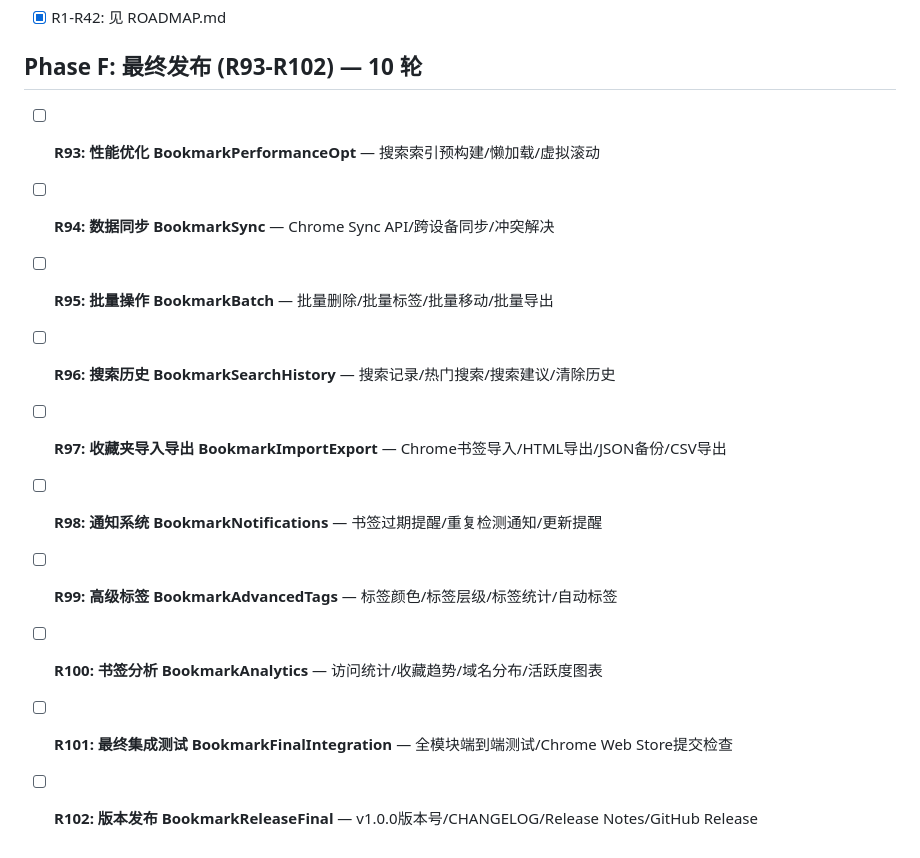
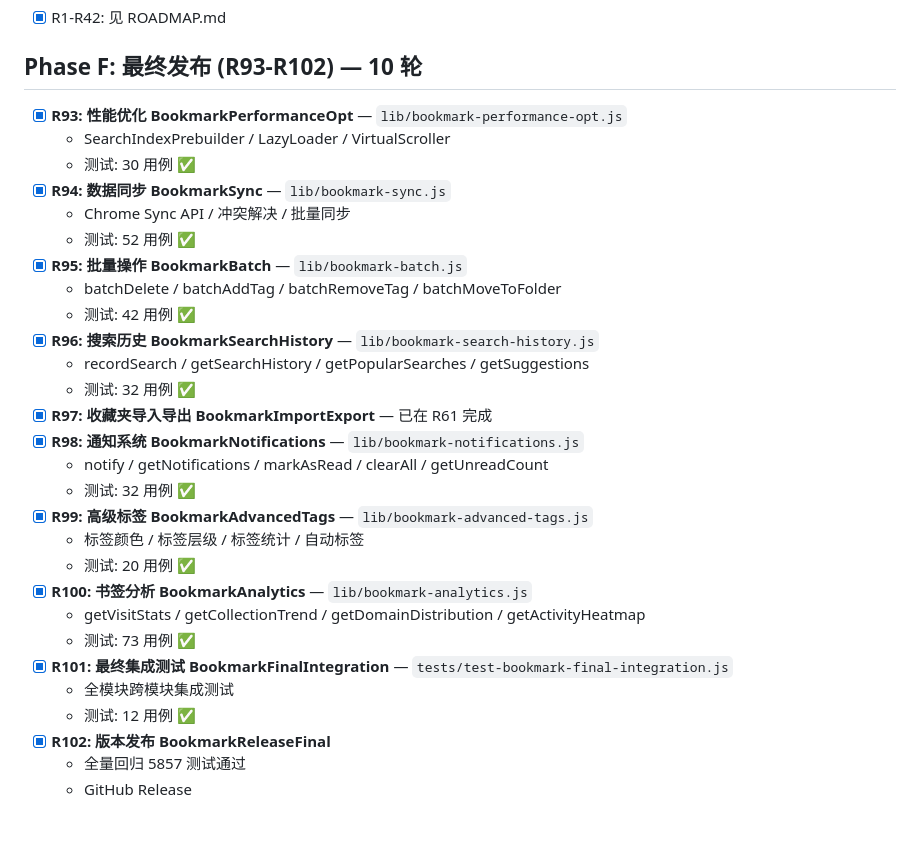
Before and after one commit to whalemalus/pagewise, a Markdown page: docs/TODO.md, the part around the change. GitHub-like rendering.

Commit message:
release: Phase F complete — R93-R102 all done, 5857 tests

```diff
--- a/docs/TODO.md
+++ b/docs/TODO.md
@@ -445,13 +445,31 @@
 - [x] R1-R42: 见 ROADMAP.md
 
 ## Phase F: 最终发布 (R93-R102) — 10 轮
-- [ ] **R93: 性能优化 BookmarkPerformanceOpt** — 搜索索引预构建/懒加载/虚拟滚动
-- [ ] **R94: 数据同步 BookmarkSync** — Chrome Sync API/跨设备同步/冲突解决
-- [ ] **R95: 批量操作 BookmarkBatch** — 批量删除/批量标签/批量移动/批量导出
-- [ ] **R96: 搜索历史 BookmarkSearchHistory** — 搜索记录/热门搜索/搜索建议/清除历史
-- [ ] **R97: 收藏夹导入导出 BookmarkImportExport** — Chrome书签导入/HTML导出/JSON备份/CSV导出
-- [ ] **R98: 通知系统 BookmarkNotifications** — 书签过期提醒/重复检测通知/更新提醒
-- [ ] **R99: 高级标签 BookmarkAdvancedTags** — 标签颜色/标签层级/标签统计/自动标签
-- [ ] **R100: 书签分析 BookmarkAnalytics** — 访问统计/收藏趋势/域名分布/活跃度图表
-- [ ] **R101: 最终集成测试 BookmarkFinalIntegration** — 全模块端到端测试/Chrome Web Store提交检查
-- [ ] **R102: 版本发布 BookmarkReleaseFinal** — v1.0.0版本号/CHANGELOG/Release Notes/GitHub Release
+- [x] **R93: 性能优化 BookmarkPerformanceOpt** — `lib/bookmark-performance-opt.js`
+  - SearchIndexPrebuilder / LazyLoader / VirtualScroller
+  - 测试: 30 用例 ✅
+- [x] **R94: 数据同步 BookmarkSync** — `lib/bookmark-sync.js`
+  - Chrome Sync API / 冲突解决 / 批量同步
+  - 测试: 52 用例 ✅
+- [x] **R95: 批量操作 BookmarkBatch** — `lib/bookmark-batch.js`
+  - batchDelete / batchAddTag / batchRemoveTag / batchMoveToFolder
+  - 测试: 42 用例 ✅
+- [x] **R96: 搜索历史 BookmarkSearchHistory** — `lib/bookmark-search-history.js`
+  - recordSearch / getSearchHistory / getPopularSearches / getSuggestions
+  - 测试: 32 用例 ✅
+- [x] **R97: 收藏夹导入导出 BookmarkImportExport** — 已在 R61 完成
+- [x] **R98: 通知系统 BookmarkNotifications** — `lib/bookmark-notifications.js`
+  - notify / getNotifications / markAsRead / clearAll / getUnreadCount
+  - 测试: 32 用例 ✅
+- [x] **R99: 高级标签 BookmarkAdvancedTags** — `lib/bookmark-advanced-tags.js`
+  - 标签颜色 / 标签层级 / 标签统计 / 自动标签
+  - 测试: 20 用例 ✅
+- [x] **R100: 书签分析 BookmarkAnalytics** — `lib/bookmark-analytics.js`
+  - getVisitStats / getCollectionTrend / getDomainDistribution / getActivityHeatmap
+  - 测试: 73 用例 ✅
+- [x] **R101: 最终集成测试 BookmarkFinalIntegration** — `tests/test-bookmark-final-integration.js`
+  - 全模块跨模块集成测试
+  - 测试: 12 用例 ✅
+- [x] **R102: 版本发布 BookmarkReleaseFinal**
+  - 全量回归 5857 测试通过
+  - GitHub Release
```
